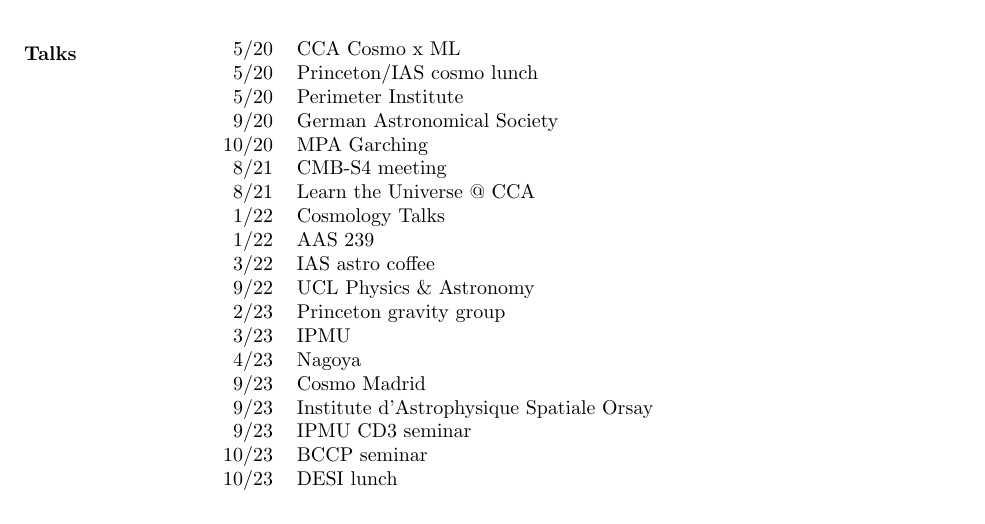
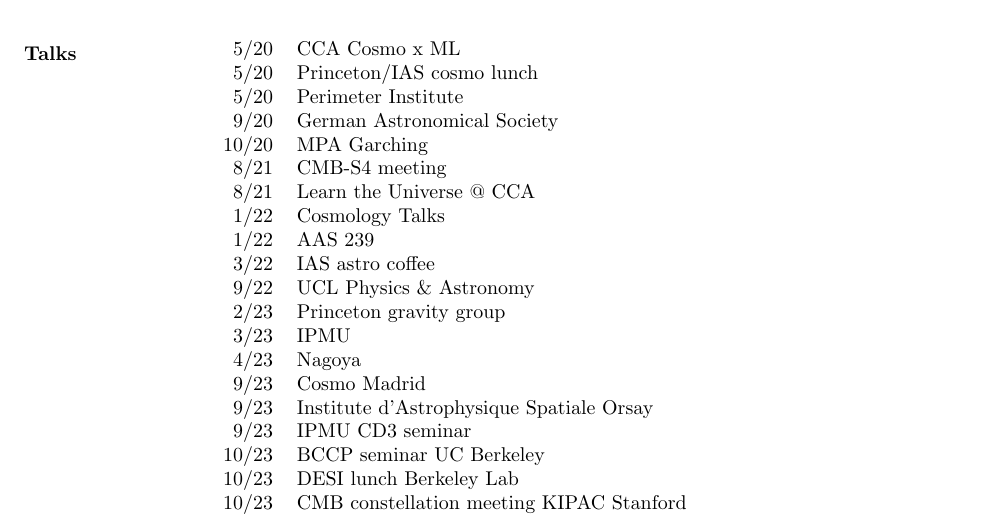
Before and after one commit to leanderthiele/leanderthiele.github.io, a LaTeX CV (tex/cv.tex, which reads tex/talks.tex): part of page 3 of 3, cut so that both start at the same text. Compiled offline with pdfLaTeX.

Commit message:
add kipac talk

```diff
--- a/tex/talks.tex
+++ b/tex/talks.tex
@@ -16,6 +16,7 @@
  9/23 & Cosmo Madrid \\
  9/23 & Institute d'Astrophysique Spatiale Orsay \\
  9/23 & IPMU CD3 seminar \\
-10/23 & BCCP seminar \\
-10/23 & DESI lunch \\
+10/23 & BCCP seminar UC Berkeley \\
+10/23 & DESI lunch Berkeley Lab \\
+10/23 & CMB constellation meeting KIPAC Stanford \\
 \end{tabular}
```
Also changed, not shown: data/cv.pdf, 1 other file.
